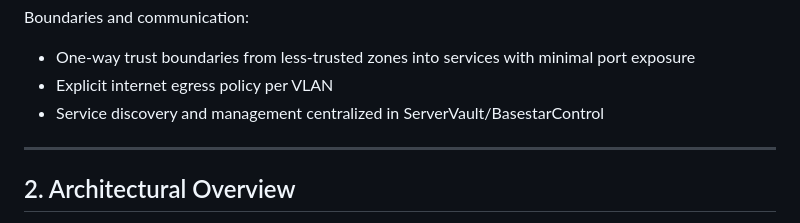
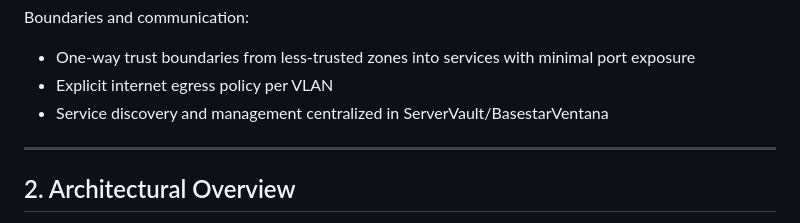
Before and after one commit to th3Wheel/Battlestar-Ventana-Network-Blueprint, a Markdown page: docs/Project_Architecture_Blueprint.md, the part around one of its changes. Drawn GitHub-style.

```diff
--- a/docs/Project_Architecture_Blueprint.md
+++ b/docs/Project_Architecture_Blueprint.md
@@ -32,7 +32,7 @@ Boundaries and communication:
 
 - One-way trust boundaries from less-trusted zones into services with minimal port exposure
 - Explicit internet egress policy per VLAN
-- Service discovery and management centralized in ServerVault/BasestarControl
+- Service discovery and management centralized in ServerVault/BasestarVentana
 
 ---
 
```
Also changed, not shown: other parts of docs/Project_Architecture_Blueprint.md (+1 -1 lines), readme.md (+1 -1 lines).
